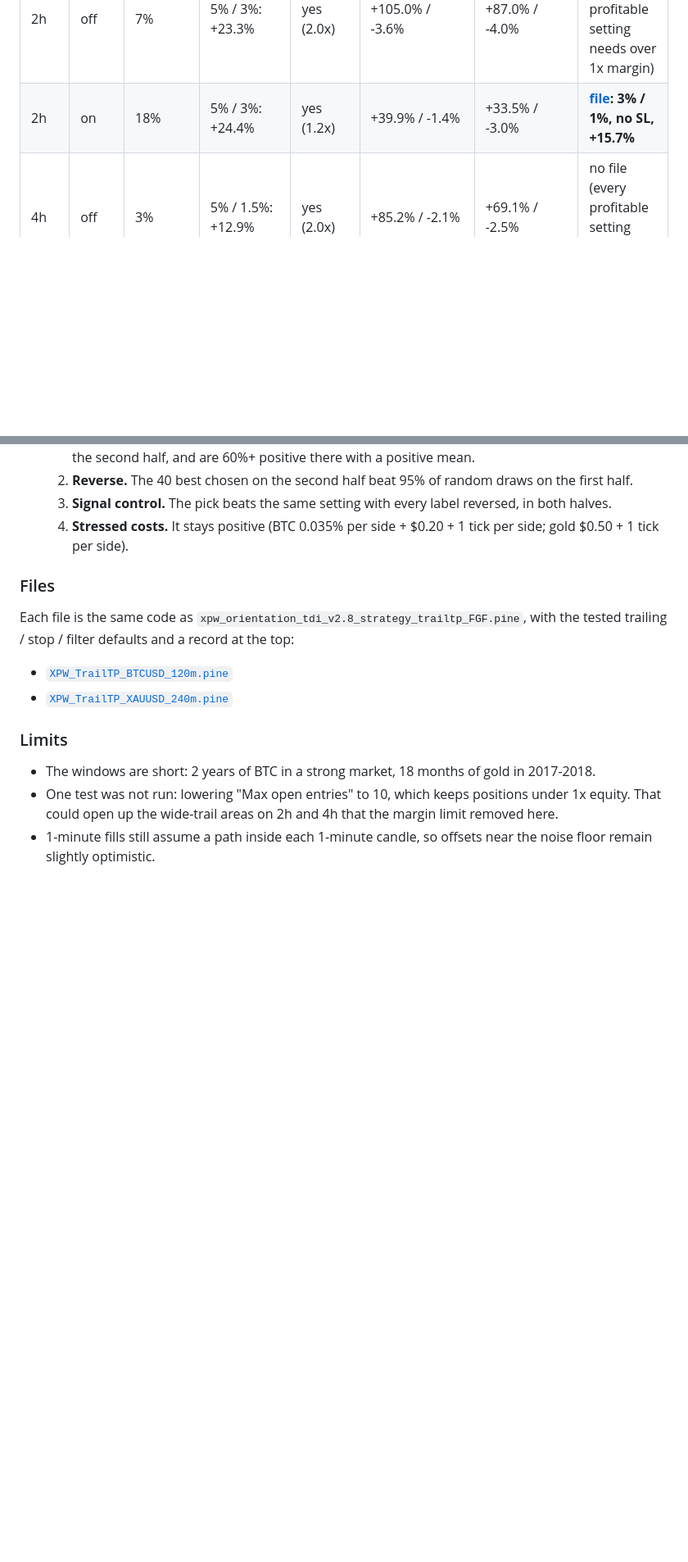
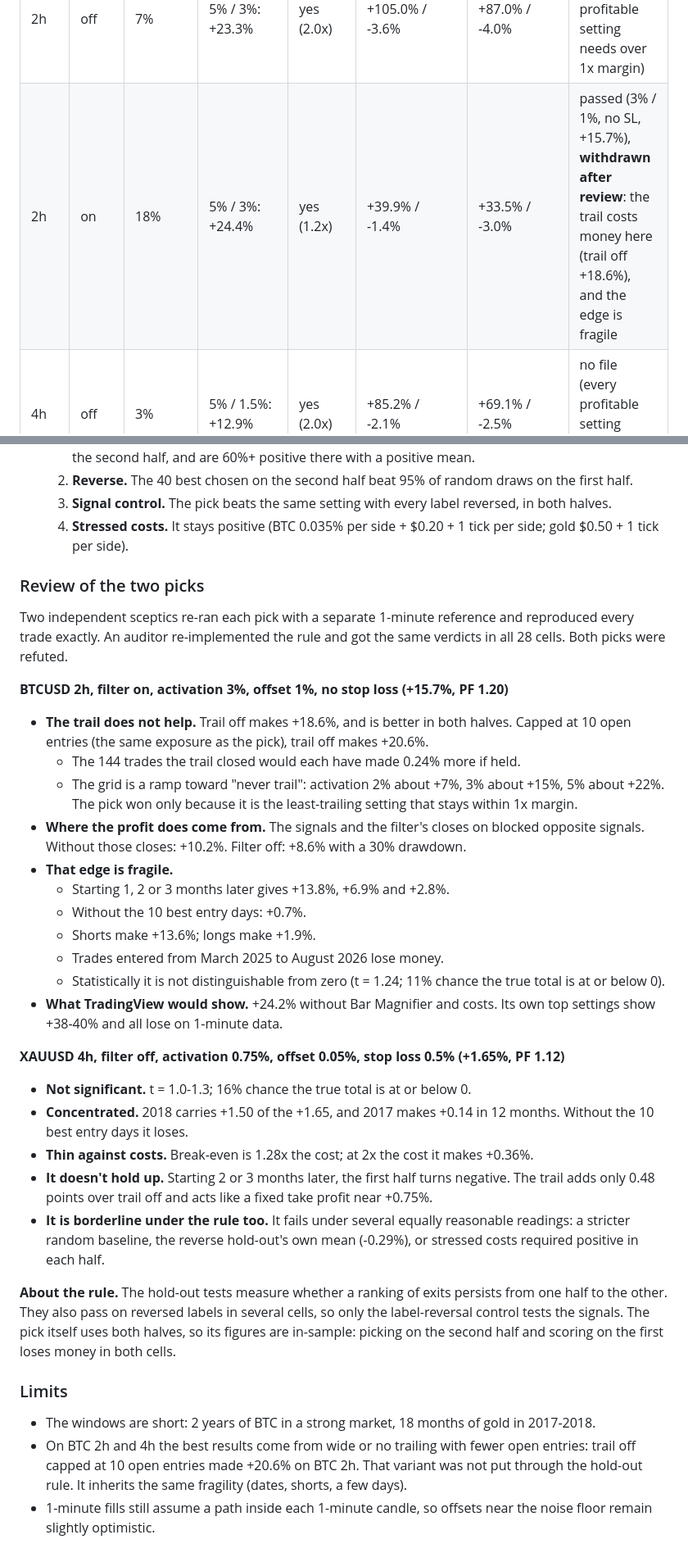
Before and after one commit to mreyesllc89-creator/master, a Markdown page: XPW_by_timeframe/README.md, 2 parts joined by grey strips. Shown at 82% size. Rendered like a GitHub page; blank space fills up the shorter version.

Commit message:
XPW trailing sweep: withdraw both picks after review
Independent sceptics reproduced both rule picks exactly and refuted them:
on BTCUSD 2h (filter on) trailing loses to trail off (+18.6% vs +15.7%)
and the remaining edge is fragile (start date, a few days, shorts, t 1.24);
on XAUUSD 4h (filter off) the +1.65% is not significant and carried by
2018. The rule audit confirms all 28 verdicts. README and heatmaps updated;
no per-timeframe trailing file is published.

Co-Authored-By: Claude Opus 5.5 <noreply@anthropic.com>
Claude-Session: https://claude.ai/code/session_017LK66P2S9X8Gc35Qjqsoh6

```diff
--- a/XPW_by_timeframe/README.md
+++ b/XPW_by_timeframe/README.md
@@ -116,7 +116,7 @@ In total 154,560 backtests. Everything below uses 1-minute fills and costs unles
 | 1h | off | 0% | 0.02% / 0.01%, SL 2%: -4.2% | no | +181.9% / -4.2% | +143.7% / -6.6% | no file |
 | 1h | on | 0% | 0.3% / 0.01%, SL 2%: -1.6% | no | +61.1% / -4.3% | +50.6% / -5.5% | no file |
 | 2h | off | 7% | 5% / 3%: +23.3% | yes (2.0x) | +105.0% / -3.6% | +87.0% / -4.0% | no file (every profitable setting needs over 1x margin) |
-| 2h | on | 18% | 5% / 3%: +24.4% | yes (1.2x) | +39.9% / -1.4% | +33.5% / -3.0% | **[file](XPW_TrailTP_BTCUSD_120m.pine): 3% / 1%, no SL, +15.7%** |
+| 2h | on | 18% | 5% / 3%: +24.4% | yes (1.2x) | +39.9% / -1.4% | +33.5% / -3.0% | passed (3% / 1%, no SL, +15.7%), **withdrawn after review**: the trail costs money here (trail off +18.6%), and the edge is fragile |
 | 4h | off | 3% | 5% / 1.5%: +12.9% | yes (2.0x) | +85.2% / -2.1% | +69.1% / -2.5% | no file (every profitable setting needs over 1x margin) |
 | 4h | on | 11% | 5% / 3%: +12.9% | yes (1.2x) | +31.8% / -0.9% | +25.7% / -1.2% | no file (pick 2% / 2%, +3.8%: reversed labels do as well; forward hold-out fails) |
 
@@ -175,15 +175,36 @@ The same rule was applied to every pair, timeframe and filter setting.
   3. **Signal control.** The pick beats the same setting with every label reversed, in both halves.
   4. **Stressed costs.** It stays positive (BTC 0.035% per side + $0.20 + 1 tick per side; gold $0.50 + 1 tick per side).
 
-### Files
+### Review of the two picks
 
-Each file is the same code as `xpw_orientation_tdi_v2.8_strategy_trailtp_FGF.pine`, with the tested trailing / stop / filter defaults and a record at the top:
+Two independent sceptics re-ran each pick with a separate 1-minute reference and reproduced every trade exactly. An auditor re-implemented the rule and got the same verdicts in all 28 cells. Both picks were refuted.
 
-- [`XPW_TrailTP_BTCUSD_120m.pine`](XPW_TrailTP_BTCUSD_120m.pine)
-- [`XPW_TrailTP_XAUUSD_240m.pine`](XPW_TrailTP_XAUUSD_240m.pine)
+**BTCUSD 2h, filter on, activation 3%, offset 1%, no stop loss (+15.7%, PF 1.20)**
+
+- **The trail does not help.** Trail off makes +18.6%, and is better in both halves. Capped at 10 open entries (the same exposure as the pick), trail off makes +20.6%.
+  - The 144 trades the trail closed would each have made 0.24% more if held.
+  - The grid is a ramp toward "never trail": activation 2% about +7%, 3% about +15%, 5% about +22%. The pick won only because it is the least-trailing setting that stays within 1x margin.
+- **Where the profit does come from.** The signals and the filter's closes on blocked opposite signals. Without those closes: +10.2%. Filter off: +8.6% with a 30% drawdown.
+- **That edge is fragile.**
+  - Starting 1, 2 or 3 months later gives +13.8%, +6.9% and +2.8%.
+  - Without the 10 best entry days: +0.7%.
+  - Shorts make +13.6%; longs make +1.9%.
+  - Trades entered from March 2025 to August 2026 lose money.
+  - Statistically it is not distinguishable from zero (t = 1.24; 11% chance the true total is at or below 0).
+- **What TradingView would show.** +24.2% without Bar Magnifier and costs. Its own top settings show +38-40% and all lose on 1-minute data.
+
+**XAUUSD 4h, filter off, activation 0.75%, offset 0.05%, stop loss 0.5% (+1.65%, PF 1.12)**
+
+- **Not significant.** t = 1.0-1.3; 16% chance the true total is at or below 0.
+- **Concentrated.** 2018 carries +1.50 of the +1.65, and 2017 makes +0.14 in 12 months. Without the 10 best entry days it loses.
+- **Thin against costs.** Break-even is 1.28x the cost; at 2x the cost it makes +0.36%.
+- **It doesn't hold up.** Starting 2 or 3 months later, the first half turns negative. The trail adds only 0.48 points over trail off and acts like a fixed take profit near +0.75%.
+- **It is borderline under the rule too.** It fails under several equally reasonable readings: a stricter random baseline, the reverse hold-out's own mean (-0.29%), or stressed costs required positive in each half.
+
+**About the rule.** The hold-out tests measure whether a ranking of exits persists from one half to the other. They also pass on reversed labels in several cells, so only the label-reversal control tests the signals. The pick itself uses both halves, so its figures are in-sample: picking on the second half and scoring on the first loses money in both cells.
 
 ### Limits
 
 - The windows are short: 2 years of BTC in a strong market, 18 months of gold in 2017-2018.
-- One test was not run: lowering "Max open entries" to 10, which keeps positions under 1x equity. That could open up the wide-trail areas on 2h and 4h that the margin limit removed here.
+- On BTC 2h and 4h the best results come from wide or no trailing with fewer open entries: trail off capped at 10 open entries made +20.6% on BTC 2h. That variant was not put through the hold-out rule. It inherits the same fragility (dates, shorts, a few days).
 - 1-minute fills still assume a path inside each 1-minute candle, so offsets near the noise floor remain slightly optimistic.
```
Also changed, not shown: other parts of XPW_by_timeframe/README.md (+5 -5 lines), XPW_by_timeframe/img/trail_heatmaps_BTC.png, XPW_by_timeframe/img/trail_heatmaps_XAU.png, 2 other files.
